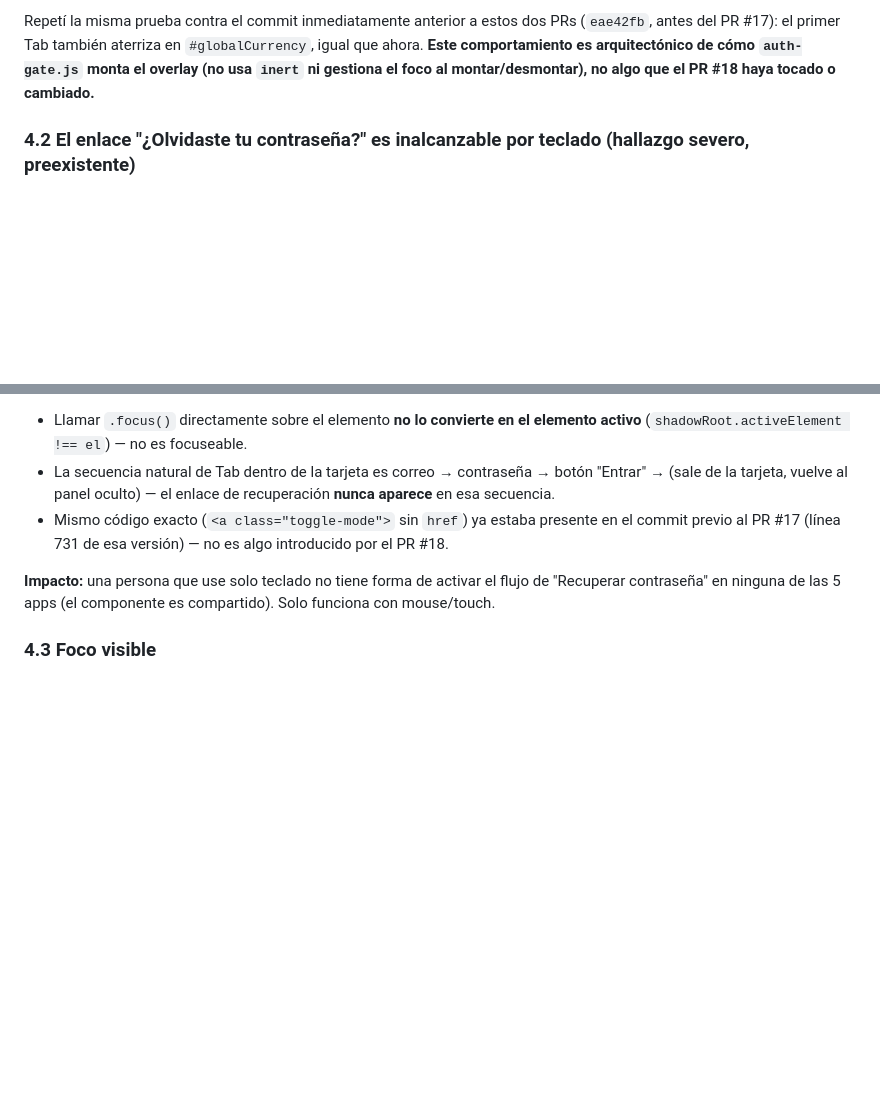
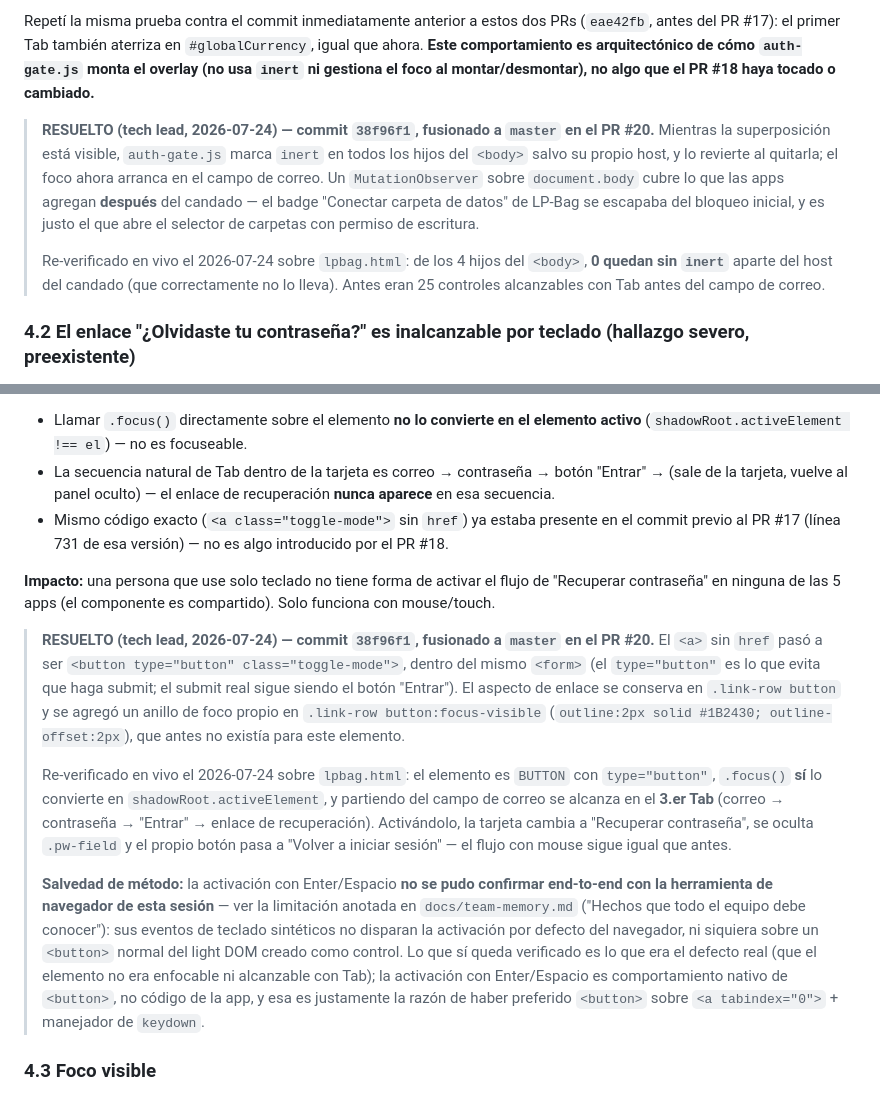
Before and after one commit to LiPimentel/lips-hub, a Markdown page: docs/lpbag/accessibility-notes.md, 2 parts joined by grey strips. Rendered like a GitHub page; blank space fills up the shorter version.

```diff
--- a/docs/lpbag/accessibility-notes.md
+++ b/docs/lpbag/accessibility-notes.md
@@ -107,6 +107,10 @@ Medido con una sesión de LP-Bag recién cargada (sin categorías): **25 control
 
 Repetí la misma prueba contra el commit inmediatamente anterior a estos dos PRs (`eae42fb`, antes del PR #17): el primer Tab también aterriza en `#globalCurrency`, igual que ahora. **Este comportamiento es arquitectónico de cómo `auth-gate.js` monta el overlay (no usa `inert` ni gestiona el foco al montar/desmontar), no algo que el PR #18 haya tocado o cambiado.**
 
+> **RESUELTO (tech lead, 2026-07-24) — commit `38f96f1`, fusionado a `master` en el PR #20.** Mientras la superposición está visible, `auth-gate.js` marca `inert` en todos los hijos del `<body>` salvo su propio host, y lo revierte al quitarla; el foco ahora arranca en el campo de correo. Un `MutationObserver` sobre `document.body` cubre lo que las apps agregan **después** del candado — el badge "Conectar carpeta de datos" de LP-Bag se escapaba del bloqueo inicial, y es justo el que abre el selector de carpetas con permiso de escritura.
+>
+> Re-verificado en vivo el 2026-07-24 sobre `lpbag.html`: de los 4 hijos del `<body>`, **0 quedan sin `inert`** aparte del host del candado (que correctamente no lo lleva). Antes eran 25 controles alcanzables con Tab antes del campo de correo.
+
 ### 4.2 El enlace "¿Olvidaste tu contraseña?" es inalcanzable por teclado (hallazgo severo, preexistente)
 
 `auth-gate.js:824`: `<div class="link-row"><a class="toggle-mode">¿Olvidaste tu contraseña?</a></div>` — el `<a>` no tiene atributo `href` ni `tabindex`. Confirmado en vivo:
@@ -115,6 +119,12 @@ Repetí la misma prueba contra el commit inmediatamente anterior a estos dos PRs
 - Mismo código exacto (`<a class="toggle-mode">` sin `href`) ya estaba presente en el commit previo al PR #17 (línea 731 de esa versión) — no es algo introducido por el PR #18.
 
 **Impacto:** una persona que use solo teclado no tiene forma de activar el flujo de "Recuperar contraseña" en ninguna de las 5 apps (el componente es compartido). Solo funciona con mouse/touch.
+
+> **RESUELTO (tech lead, 2026-07-24) — commit `38f96f1`, fusionado a `master` en el PR #20.** El `<a>` sin `href` pasó a ser `<button type="button" class="toggle-mode">`, dentro del mismo `<form>` (el `type="button"` es lo que evita que haga submit; el submit real sigue siendo el botón "Entrar"). El aspecto de enlace se conserva en `.link-row button` y se agregó un anillo de foco propio en `.link-row button:focus-visible` (`outline:2px solid #1B2430; outline-offset:2px`), que antes no existía para este elemento.
+>
+> Re-verificado en vivo el 2026-07-24 sobre `lpbag.html`: el elemento es `BUTTON` con `type="button"`, `.focus()` **sí** lo convierte en `shadowRoot.activeElement`, y partiendo del campo de correo se alcanza en el **3.er Tab** (correo → contraseña → "Entrar" → enlace de recuperación). Activándolo, la tarjeta cambia a "Recuperar contraseña", se oculta `.pw-field` y el propio botón pasa a "Volver a iniciar sesión" — el flujo con mouse sigue igual que antes.
+>
+> **Salvedad de método:** la activación con Enter/Espacio **no se pudo confirmar end-to-end con la herramienta de navegador de esta sesión** — ver la limitación anotada en `docs/team-memory.md` ("Hechos que todo el equipo debe conocer"): sus eventos de teclado sintéticos no disparan la activación por defecto del navegador, ni siquiera sobre un `<button>` normal del light DOM creado como control. Lo que sí queda verificado es lo que era el defecto real (que el elemento no era enfocable ni alcanzable con Tab); la activación con Enter/Espacio es comportamiento nativo de `<button>`, no código de la app, y esa es justamente la razón de haber preferido `<button>` sobre `<a tabindex="0">` + manejador de `keydown`.
 
 ### 4.3 Foco visible
 
```
Also changed, not shown: docs/lpbag/requerimientos.md (+3 -1 lines), docs/team-memory.md (+2 -1 lines).
